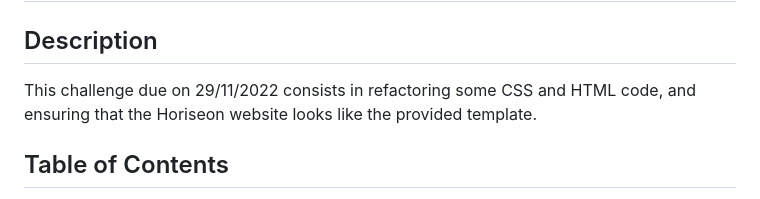
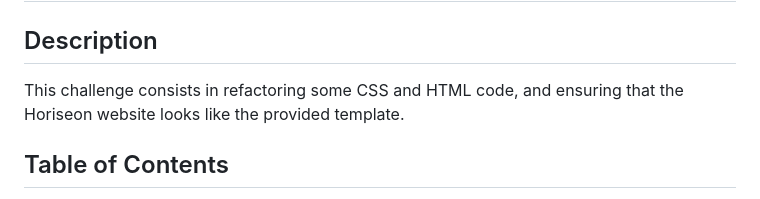
Before and after one commit to Uwais-Moosa/Horiseon-Code-Refactor, a Markdown page: README.md, the part around the change. GitHub-like rendering.

```diff
--- a/README.md
+++ b/README.md
@@ -2,7 +2,7 @@
 
 ## Description
 
-This challenge due on 29/11/2022 consists in refactoring some CSS and HTML code, and ensuring that the Horiseon website looks like the provided template.
+This challenge consists in refactoring some CSS and HTML code, and ensuring that the Horiseon website looks like the provided template.
 
 ## Table of Contents
 * [Instructions](#instructions)
```
